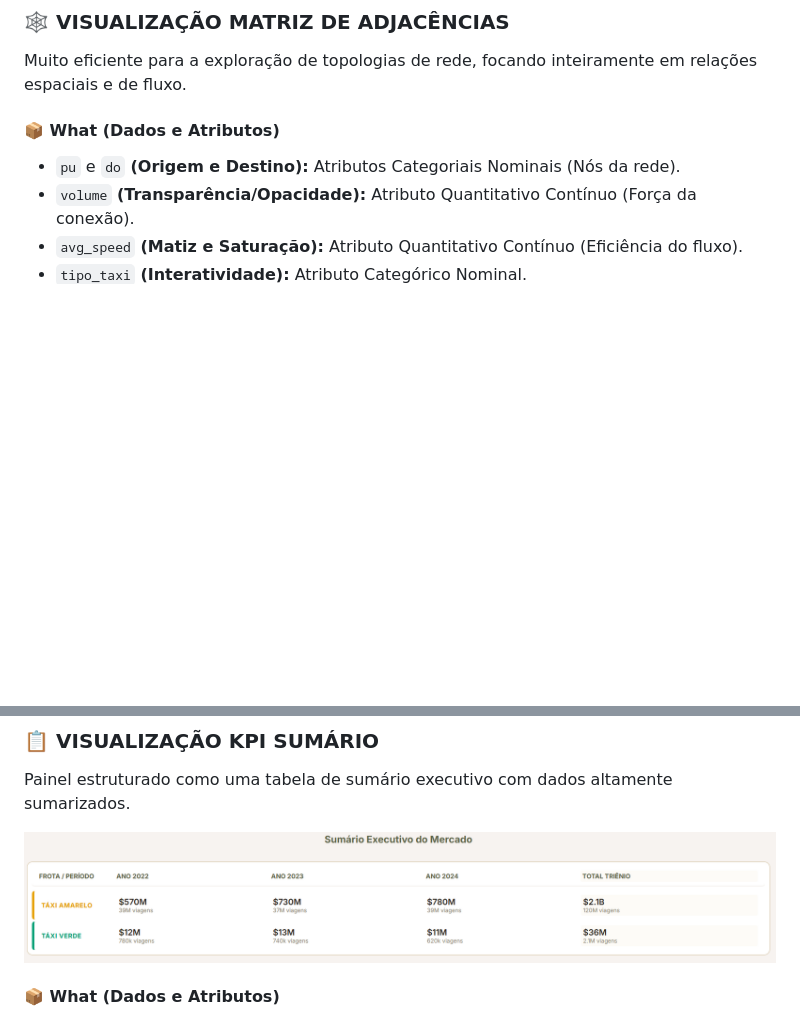
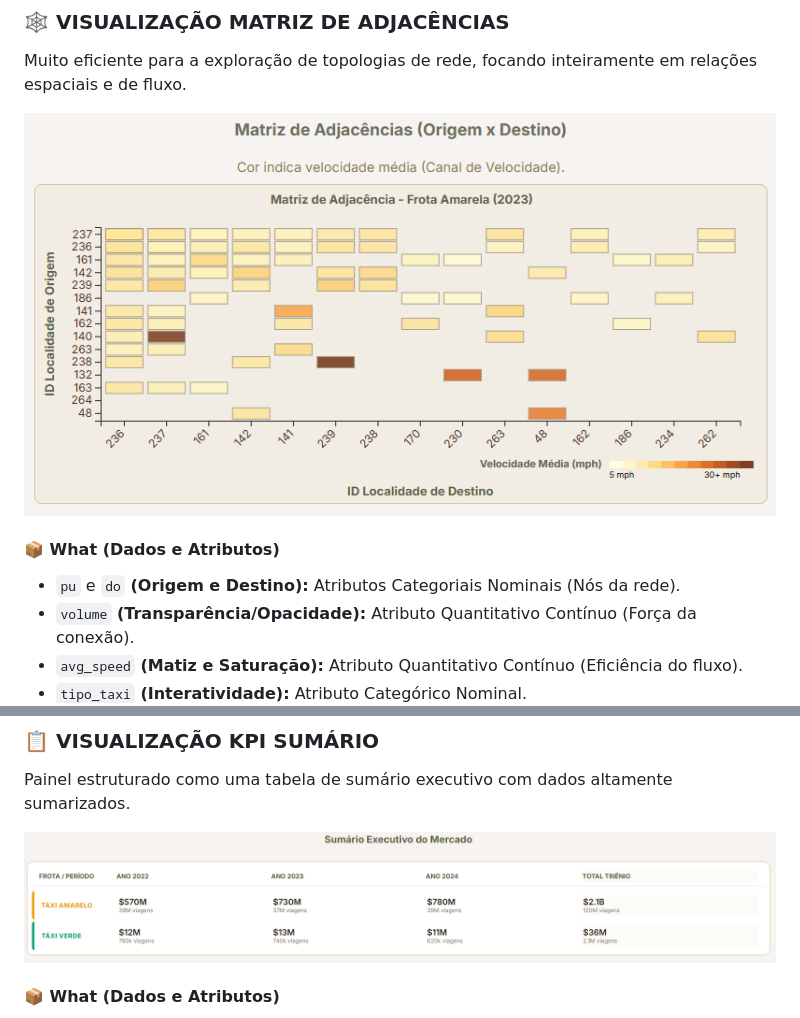
Before and after one commit to SamuelBelloSB/taxiVisTrab, a Markdown page: RELATORIO.md, 2 parts joined by grey strips. Drawn GitHub-style; pictures changed too: 00 - data/img/matrizDeAdjacenciaAm.png (added); blank space fills up the shorter version.

```diff
--- a/RELATORIO.md
+++ b/RELATORIO.md
@@ -157,6 +163,8 @@ A visualização consome uma tabela de dados pré-agregada do DuckDB que sumariz
 ### 🕸️ VISUALIZAÇÃO MATRIZ DE ADJACÊNCIAS
 
 Muito eficiente para a exploração de topologias de rede, focando inteiramente em relações espaciais e de fluxo.
+
+![Matriz de adjascência - 2023](00%20-%20data/img/matrizDeAdjacenciaAm.png)
 
 #### 📦 What (Dados e Atributos)
 
@@ -216,7 +224,7 @@ Exibe quatro variáveis simultaneamente na tela (Volume e Faturamento, para as f
 
 Painel estruturado como uma tabela de sumário executivo com dados altamente sumarizados.
 
-![KPI Sumario Executivo do Mercado](00%20-%20data/img/sumarioExecutivo.png)
+![KPI Sumario Executivo do Mercado](https://github.com/SamuelBelloSB/taxiVisTrab/blob/main/00%20-%20data/img/sumarioExecutivo.png?raw=true)
 
 
 #### 📦 What (Dados e Atributos)
```
Also changed, not shown: other parts of RELATORIO.md (+6 -0 lines), 00 - data/img/dispersao.png (added), 00 - data/img/mapaDeCalor.png (added), 00 - data/img/matrizDeAdjacenciaVer.png (added), 00 - data/img/serieTemporal.png (added).
